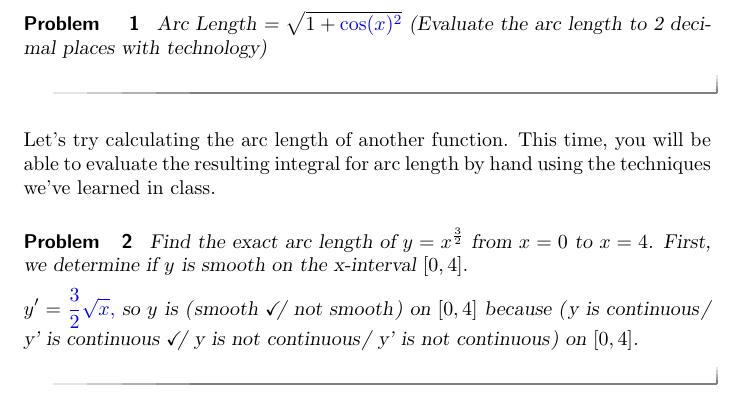
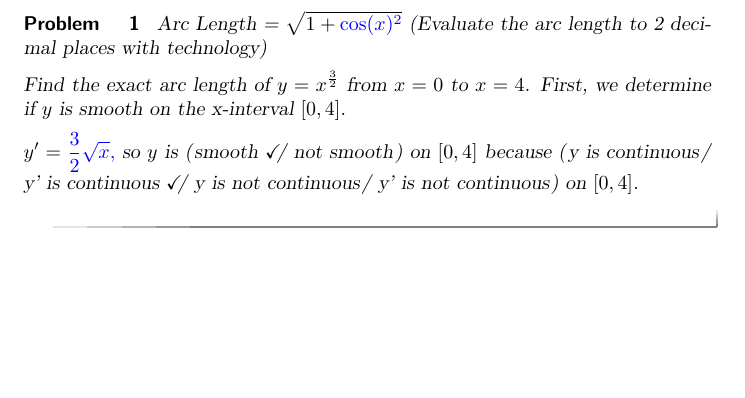
Before and after one commit to kisonecat/ximeraSample, a LaTeX document (bad.tex): part of the page, cut so that both start at the same text, the shorter picture padded with empty space. Compiled offline with pdfLaTeX.

Commit message:
more badness

```diff
--- a/bad.tex
+++ b/bad.tex
@@ -6,12 +6,6 @@
 
 Arc Length = $\sqrt{1+{\answer{\cos(x)}^2}}$ (Evaluate the arc length to 2 decimal places with technology)
 
-\end{problem}
-
-Let's try calculating the arc length of another function.  This time, you will be able to evaluate the resulting integral for arc length by hand using the techniques we've learned in class.
-
-\begin{problem}
-
 Find the exact arc length of $y = x^{\frac{3}{2}}$ from $x=0$ to $x=4$.  First, we determine if $y$ is smooth on the x-interval $[0,4]$.
 
 $y' = \answer{\frac{3}{2}\sqrt{x}},$ so $y$ is \wordChoice{\choice[correct]{smooth}\choice{not smooth}} on $[0,4]$ because \wordChoice {\choice{y is continuous} \choice[correct]{y' is continuous} \choice{y is not continuous} \choice{y' is not continuous}} on $[0,4]$.
```
